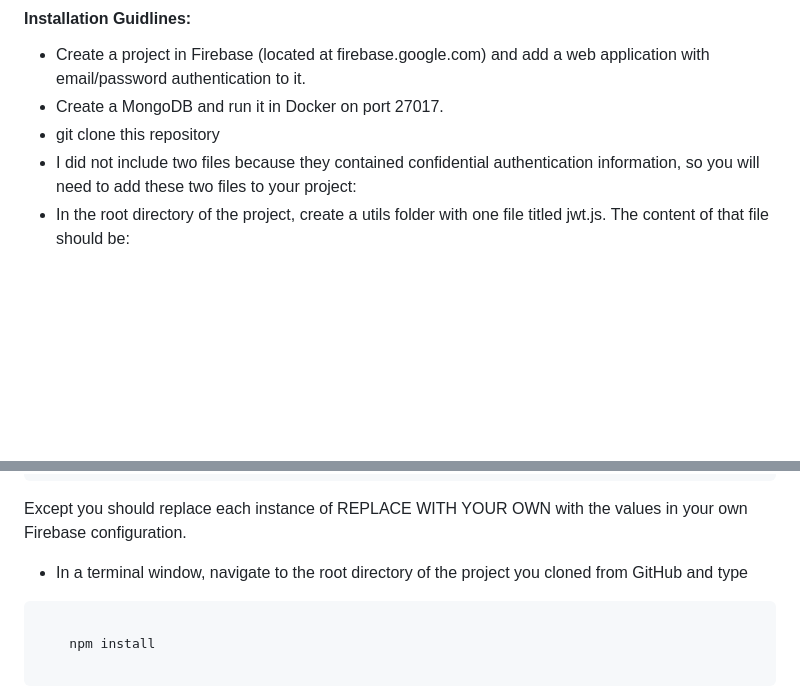
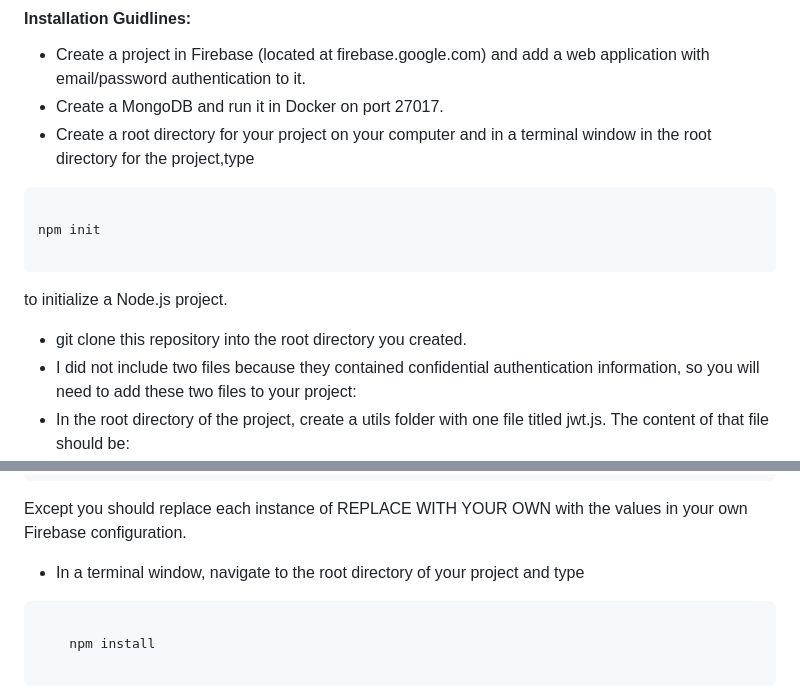
Before and after one commit to allisoncarlisle14/BadBankFullStackWithAuthentication, a Markdown page: README.md, 2 parts joined by grey strips. GitHub-like rendering; blank space fills up the shorter version.

Commit message:
more edits to the README file

````diff
--- a/README.md
+++ b/README.md
@@ -8,7 +8,16 @@ A lot of the code was provided for me by MIT xPRO, but I added many extensions s
 #### Installation Guidlines:
 * Create a project in Firebase (located at firebase.google.com) and add a web application with email/password authentication to it.
 * Create a MongoDB and run it in Docker on port 27017.
-* git clone this repository
+* Create a root directory for your project on your computer and in a terminal window in the root directory for the project,type
+
+```
+
+npm init
+
+```
+
+to initialize a Node.js project.
+* git clone this repository into the root directory you created.
 * I did not include two files because they contained confidential authentication information, so you will need to add these two files to your project:
 * In the root directory of the project, create a utils folder with one file titled jwt.js. The content of that file should be:
 
@@ -56,7 +65,7 @@ Except you should replace INSERT_YOUR_SECRET_KEY_HERE with your own secret key (
 ```
 
 Except you should replace each instance of REPLACE WITH YOUR OWN with the values in your own Firebase configuration.
-* In a terminal window, navigate to the root directory of the project you cloned from GitHub and type
+* In a terminal window, navigate to the root directory of your project and type
 
 ```
 
````
